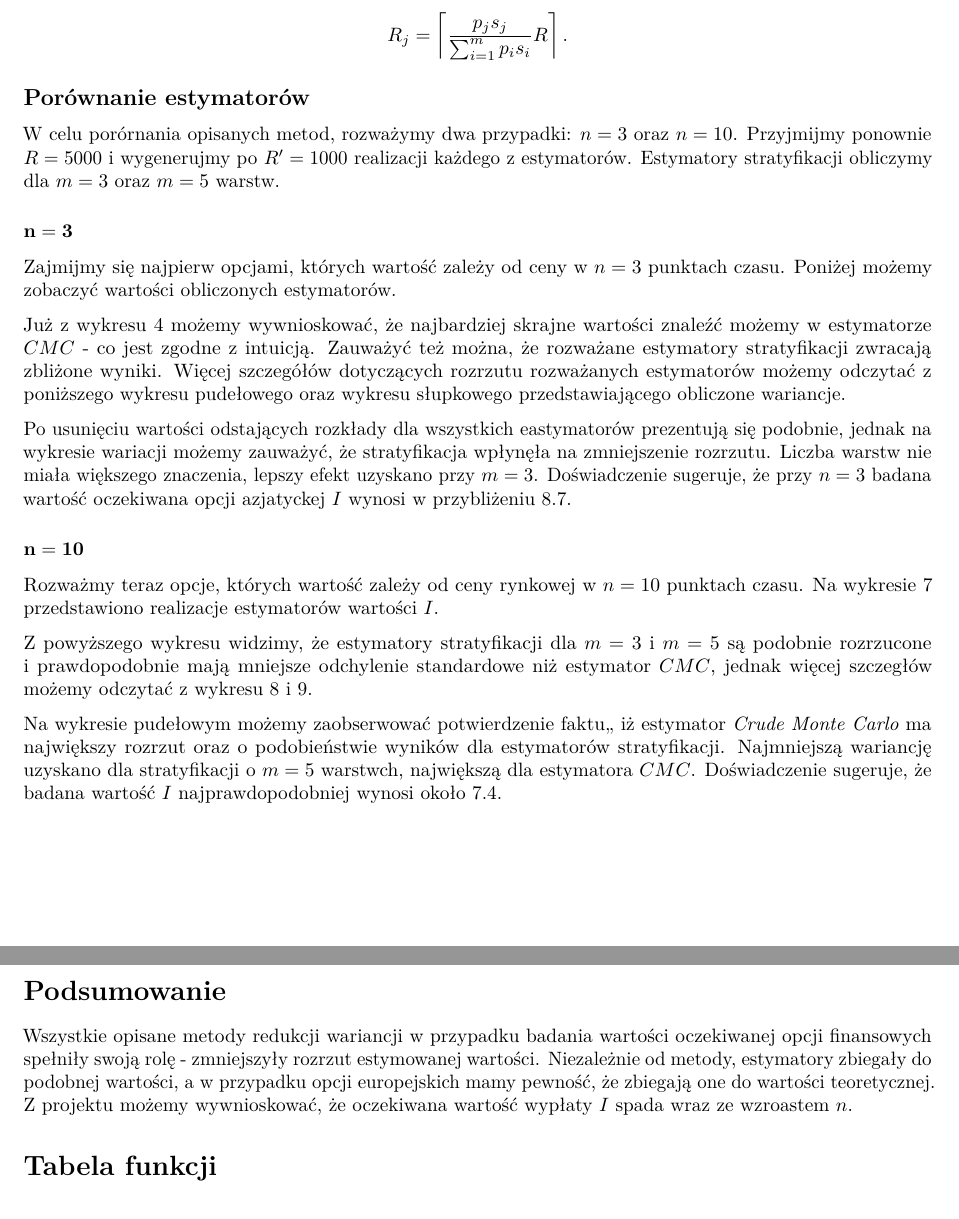
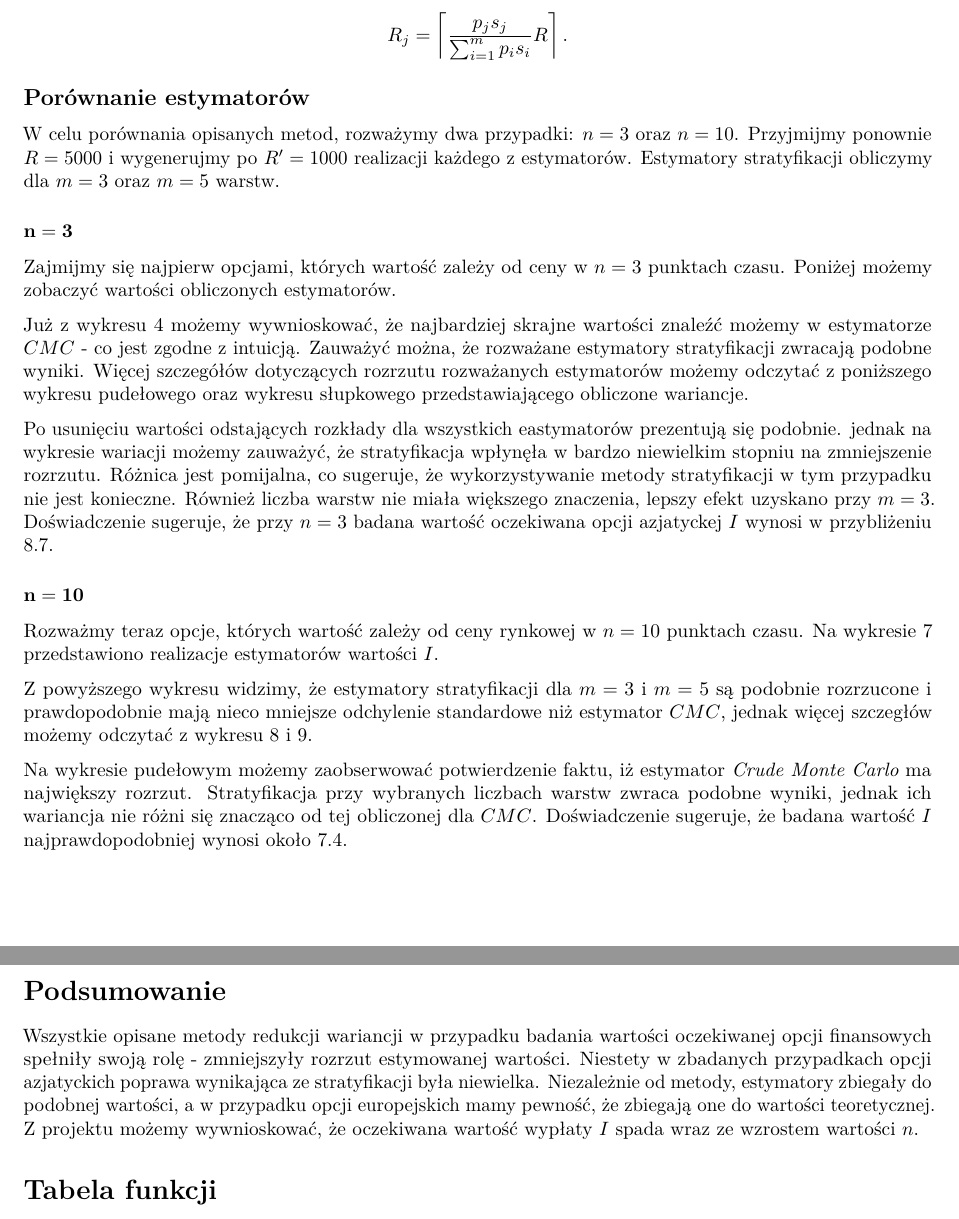
Before and after one commit to awiaczkowska/Ruch_Browna-Monte_Carlo_Projekt2, an R Markdown document (Projekt2.Rmd): two parts of pages 7 and 8 of 8, joined at a grey line, cut so that both start at the same text. Rendered offline with R 4.5, knitr and Pandoc, then LaTeX, with nearby package versions; the code chunks are not run, so their results and figures are left out.

Commit message:
Krok 6
ostatnie poprawki

````diff
--- a/Projekt2.Rmd
+++ b/Projekt2.Rmd
@@ -500,7 +500,7 @@ $$R_j = \left\lceil\frac{p_js_j}{\sum_{i=1}^mp_is_i}R \right\rceil.$$
 
 ## Porównanie estymatorów
 
-W celu porórnania opisanych metod, rozważymy dwa przypadki: $n=3$ oraz $n=10$. Przyjmijmy ponownie $R = 5000$ i wygenerujmy po $R' = 1000$ realizacji każdego z estymatorów. Estymatory stratyfikacji obliczymy dla $m = 3$ oraz $m = 5$ warstw.
+W celu porównania opisanych metod, rozważymy dwa przypadki: $n=3$ oraz $n=10$. Przyjmijmy ponownie $R = 5000$ i wygenerujmy po $R' = 1000$ realizacji każdego z estymatorów. Estymatory stratyfikacji obliczymy dla $m = 3$ oraz $m = 5$ warstw.
 
 ### $\mathbf{n=3}$
 
@@ -525,7 +525,7 @@ mtext("Wykres 4:", cex=0.7)
 wykresy[3,] <- c('4', 'plot 3', 'plot_estymators', '(estyms3, est_names, colrs)')
 ```
 
-Już z wykresu 4 możemy wywnioskować, że najbardziej skrajne wartości znaleźć możemy w estymatorze $CMC$ - co jest zgodne z intuicją. Zauważyć też można, że rozważane estymatory stratyfikacji zwracają zbliżone wyniki. Więcej szczegółów dotyczących rozrzutu rozważanych estymatorów możemy odczytać z poniższego wykresu pudełowego oraz wykresu słupkowego przedstawiającego obliczone wariancje.
+Już z wykresu 4 możemy wywnioskować, że najbardziej skrajne wartości znaleźć możemy w estymatorze $CMC$ - co jest zgodne z intuicją. Zauważyć można, że rozważane estymatory stratyfikacji zwracają podobne wyniki. Więcej szczegółów dotyczących rozrzutu rozważanych estymatorów możemy odczytać z poniższego wykresu pudełowego oraz wykresu słupkowego przedstawiającego obliczone wariancje.
 
 ```{r boxplot 3, fig.height=4.5, fig.width=11}
 par(mfrow=c(1,2))
@@ -537,7 +537,7 @@ mtext("Wykres 6:", cex=0.7)
 wykresy[4,] <- c('5', 'boxplot 3', 'boxplot_estymators', '(estyms3, est_names, colrs)')
 wykresy[5,] <- c('6', 'boxplot 3', 'vars_barplot', '(estyms3, est_names, colrs)')
 ```
-Po usunięciu wartości odstających rozkłady dla wszystkich eastymatorów prezentują się podobnie, jednak na wykresie wariacji możemy zauważyć, że stratyfikacja wpłynęła na zmniejszenie rozrzutu. Liczba warstw nie miała większego znaczenia, lepszy efekt uzyskano przy $m=3$.
+Po usunięciu wartości odstających rozkłady dla wszystkich eastymatorów prezentują się podobnie. jednak na wykresie wariacji możemy zauważyć, że stratyfikacja wpłynęła w bardzo niewielkim stopniu na zmniejszenie rozrzutu. Różnica jest pomijalna, co sugeruje, że wykorzystywanie metody stratyfikacji w tym przypadku nie jest konieczne. Również liczba warstw nie miała większego znaczenia, lepszy efekt uzyskano przy $m=3$.
 Doświadczenie sugeruje, że przy $n=3$ badana wartość oczekiwana opcji azjatyckej $I$ wynosi w przybliżeniu $8.7$.
 
 
@@ -562,7 +562,7 @@ mtext("Wykres 7:", cex=0.7)
 wykresy[6,] <- c('7', 'plot 10', 'plot_estymators', '(estyms10, est_names, colrs)')
 ```
 
-Z powyższego wykresu widzimy, że estymatory stratyfikacji dla $m=3$ i $m=5$ są podobnie rozrzucone i prawdopodobnie mają mniejsze odchylenie standardowe niż estymator $CMC$, jednak więcej szczegłów  możemy odczytać z wykresu 8 i 9.
+Z powyższego wykresu widzimy, że estymatory stratyfikacji dla $m=3$ i $m=5$ są podobnie rozrzucone i prawdopodobnie mają nieco mniejsze odchylenie standardowe niż estymator $CMC$, jednak więcej szczegłów  możemy odczytać z wykresu 8 i 9.
 
 ```{r boxplot 10, fig.height=4.5, fig.width=11}
 colnames(estyms10)<-est_names
@@ -576,11 +576,11 @@ wykresy[7,] <- c('8', 'boxplot 10', 'boxplot_estymators', '(estyms10, est_names,
 wykresy[8,] <- c('9', 'boxplot 10', 'vars_barplot', '(estyms10, est_names, colrs)')
 ```
 
-Na wykresie pudełowym możemy zaobserwować potwierdzenie faktu,, iż estymator *Crude Monte Carlo* ma największy rozrzut oraz o podobieństwie wyników dla estymatorów stratyfikacji. Najmniejszą wariancję uzyskano dla stratyfikacji o $m=5$ warstwch, największą dla estymatora $CMC$. Doświadczenie sugeruje, że badana wartość $I$ najprawdopodobniej wynosi około $7.4$.
+Na wykresie pudełowym możemy zaobserwować potwierdzenie faktu, iż estymator *Crude Monte Carlo* ma największy rozrzut. Stratyfikacja przy wybranych liczbach warstw zwraca podobne wyniki, jednak ich wariancja nie różni się znacząco od tej obliczonej dla $CMC$. Doświadczenie sugeruje, że badana wartość $I$ najprawdopodobniej wynosi około $7.4$.
 
 # Podsumowanie
 
-Wszystkie opisane metody redukcji wariancji w przypadku badania wartości oczekiwanej opcji finansowych spełniły swoją rolę - zmniejszyły rozrzut estymowanej wartości. Niezależnie od metody, estymatory zbiegały do podobnej wartości, a w przypadku opcji europejskich mamy pewność, że zbiegają one do wartości teoretycznej. Z projektu możemy wywnioskować, że oczekiwana wartość wypłaty $I$ spada wraz ze wzroastem $n$.
+Wszystkie opisane metody redukcji wariancji w przypadku badania wartości oczekiwanej opcji finansowych spełniły swoją rolę - zmniejszyły rozrzut estymowanej wartości. Niestety w zbadanych przypadkach opcji azjatyckich poprawa wynikająca ze stratyfikacji była niewielka. Niezależnie od metody, estymatory zbiegały do podobnej wartości, a w przypadku opcji europejskich mamy pewność, że zbiegają one do wartości teoretycznej. Z projektu możemy wywnioskować, że oczekiwana wartość wypłaty $I$ spada wraz ze wzrostem wartości $n$.
 
 
 # Tabela funkcji
````
Also changed, not shown: Projekt2.pdf, Projekt2.Rmd (6 more changed lines).
